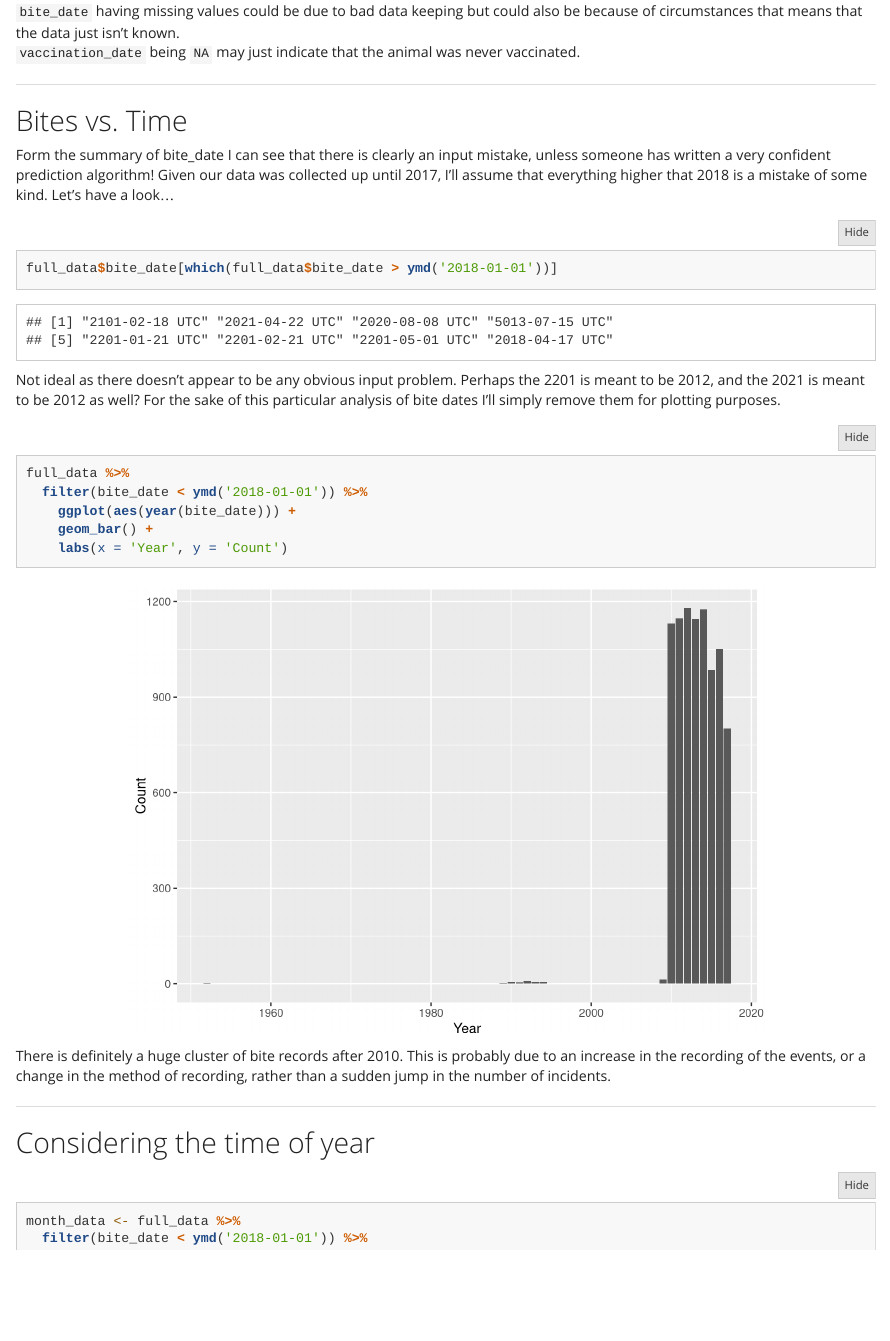
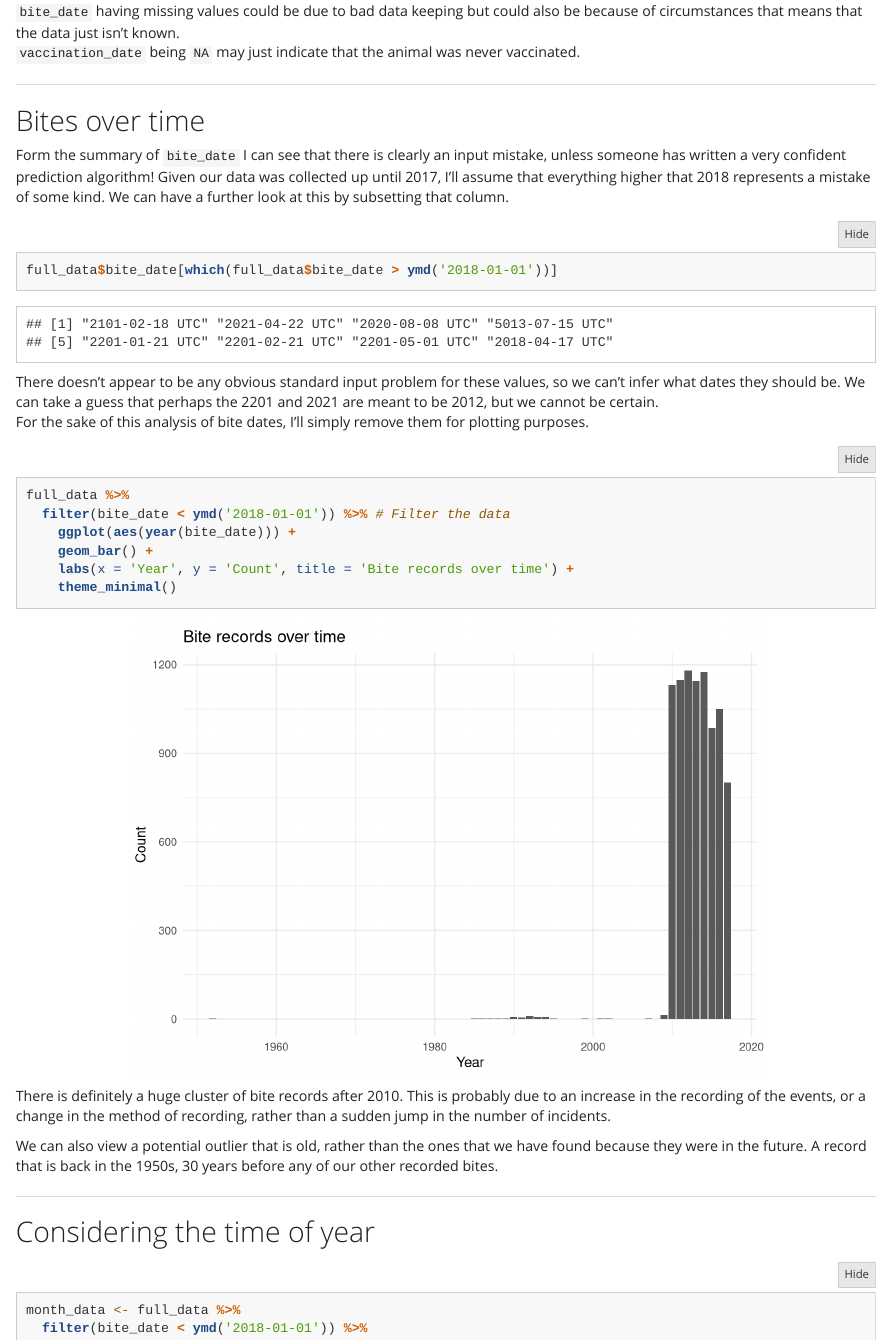
Before and after one commit to willcanniford/kaggle, an R Markdown document (animal_bites/animal_bites.Rmd): the page in a window 1100 px wide, from 2720 px down. Rendered offline with R 4.5, knitr and Pandoc, with nearby package versions; long lines of code are wrapped.

Commit message:
Bites over time improvements
Added more descriptions and theme to the graph

````diff
--- a/animal_bites/animal_bites.Rmd
+++ b/animal_bites/animal_bites.Rmd
@@ -90,26 +90,31 @@ So it looks like we are dealing with lots of NA values in this data set. We don'
 `bite_date` having missing values could be due to bad data keeping but could also be because of circumstances that means that the data just isn't known.
 `vaccination_date` being `NA` may just indicate that the animal was never vaccinated.
 
+
 ***
-## Bites vs. Time
+## Bites over time
 
-Form the summary of bite_date I can see that there is clearly an input mistake, unless someone has written a very confident prediction algorithm! Given our data was collected up until 2017, I'll assume that everything higher that 2018 is a mistake of some kind. Let's have a look...
+Form the summary of `bite_date` I can see that there is clearly an input mistake, unless someone has written a very confident prediction algorithm! Given our data was collected up until 2017, I'll assume that everything higher that 2018 represents a mistake of some kind. We can have a further look at this by subsetting that column.
 
 ```{r}
 full_data$bite_date[which(full_data$bite_date > ymd('2018-01-01'))]
 ```
 
-Not ideal as there doesn't appear to be any obvious input problem. Perhaps the 2201 is meant to be 2012, and the 2021 is meant to be 2012 as well? For the sake of this particular analysis of bite dates I'll simply remove them for plotting purposes.
+There doesn't appear to be any obvious standard input problem for these values, so we can't infer what dates they should be. We can take a guess that perhaps the 2201 and 2021 are meant to be 2012, but we cannot be certain.
+For the sake of this analysis of bite dates, I'll simply remove them for plotting purposes.
 
 ```{r}
 full_data %>%
-  filter(bite_date < ymd('2018-01-01')) %>%
+  filter(bite_date < ymd('2018-01-01')) %>% # Filter the data
     ggplot(aes(year(bite_date))) +
     geom_bar() +
-    labs(x = 'Year', y = 'Count')
+    labs(x = 'Year', y = 'Count', title = 'Bite records over time') +
+    theme_minimal()
 ```
 
 There is definitely a huge cluster of bite records after 2010. This is probably due to an increase in the recording of the events, or a change in the method of recording, rather than a sudden jump in the number of incidents.
+
+We can also view a potential outlier that is old, rather than the ones that we have found because they were in the future. A record that is back in the 1950s, 30 years before any of our other recorded bites.
 
 ***
 
````
Also changed, not shown: animal_bites/animal_bites.html.
